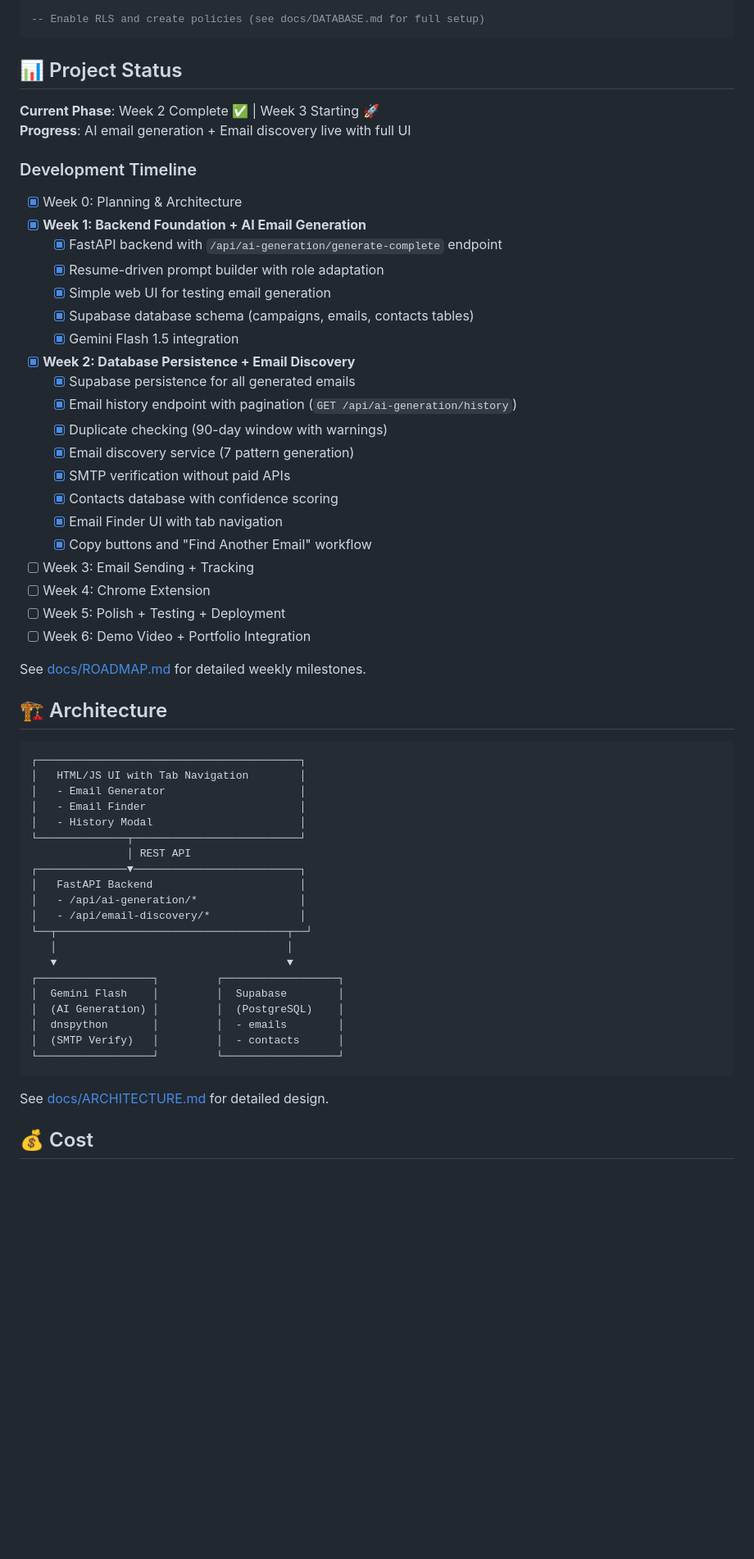
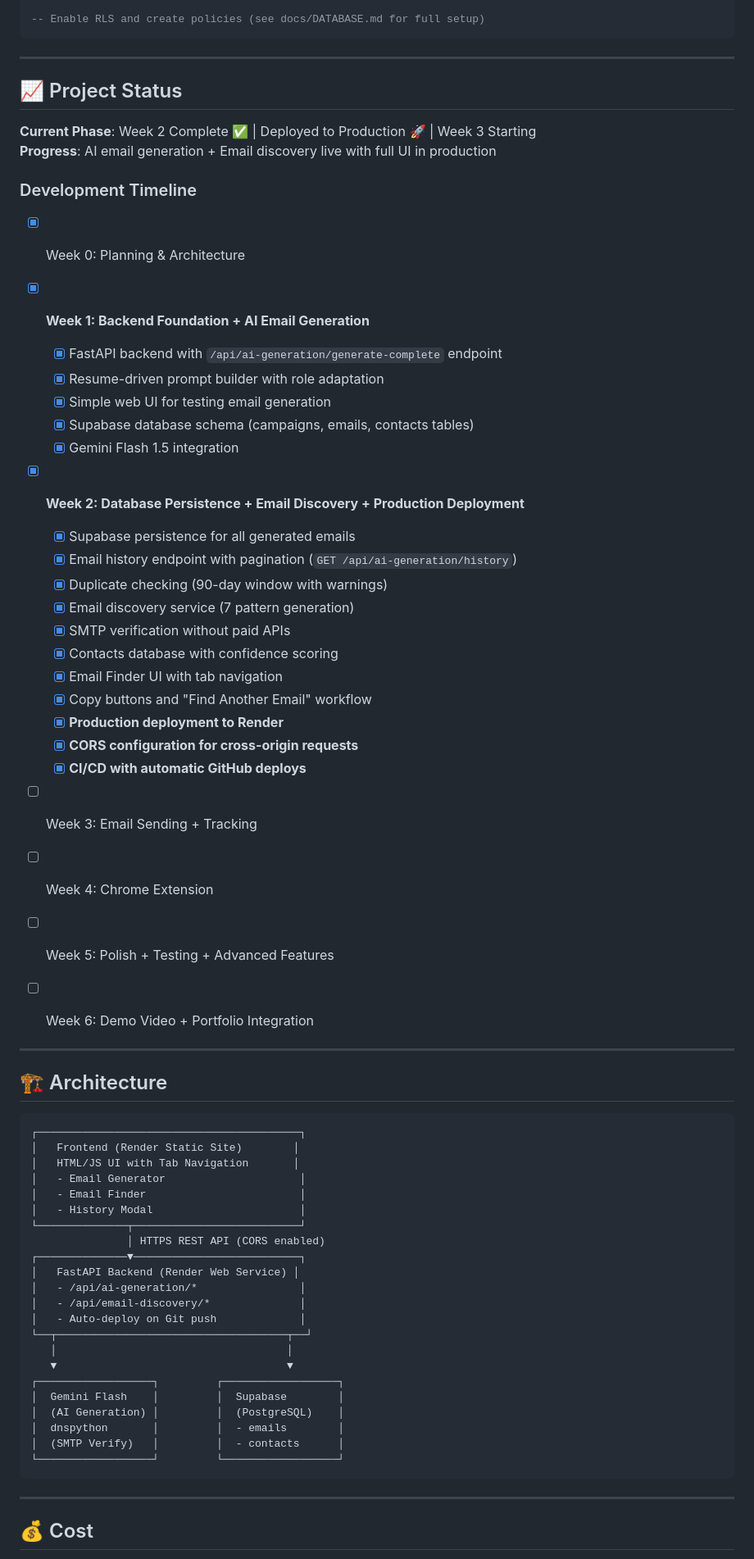
Before and after one commit to varadnair30/ReachCraft, a Markdown page: README.md, the part around the change printed below. Shown: that part at 82% size. Rendered like a GitHub page; blank space fills up the shorter version.

````diff
--- a/README.md
+++ b/README.md
@@ -134,10 +159,12 @@ CREATE TABLE contacts (
 -- Enable RLS and create policies (see docs/DATABASE.md for full setup)
 ```
 
-## 📊 Project Status
+---
 
-**Current Phase**: Week 2 Complete ✅ | Week 3 Starting 🚀
-**Progress**: AI email generation + Email discovery live with full UI
+## 📈 Project Status
+
+**Current Phase**: Week 2 Complete ✅ | Deployed to Production 🚀 | Week 3 Starting
+**Progress**: AI email generation + Email discovery live with full UI in production
 
 ### Development Timeline
 - [x] Week 0: Planning & Architecture
@@ -147,7 +174,7 @@ CREATE TABLE contacts (
   - [x] Simple web UI for testing email generation
   - [x] Supabase database schema (campaigns, emails, contacts tables)
   - [x] Gemini Flash 1.5 integration
-- [x] **Week 2: Database Persistence + Email Discovery**
+- [x] **Week 2: Database Persistence + Email Discovery + Production Deployment**
   - [x] Supabase persistence for all generated emails
   - [x] Email history endpoint with pagination (`GET /api/ai-generation/history`)
   - [x] Duplicate checking (90-day window with warnings)
@@ -156,27 +183,34 @@ CREATE TABLE contacts (
   - [x] Contacts database with confidence scoring
   - [x] Email Finder UI with tab navigation
   - [x] Copy buttons and "Find Another Email" workflow
+  - [x] **Production deployment to Render**
+  - [x] **CORS configuration for cross-origin requests**
+  - [x] **CI/CD with automatic GitHub deploys**
 - [ ] Week 3: Email Sending + Tracking
 - [ ] Week 4: Chrome Extension
-- [ ] Week 5: Polish + Testing + Deployment
+- [ ] Week 5: Polish + Testing + Advanced Features
 - [ ] Week 6: Demo Video + Portfolio Integration
 
-See [docs/ROADMAP.md](docs/ROADMAP.md) for detailed weekly milestones.
+
+
+---
 
 ## 🏗️ Architecture
 
 ```
 ┌─────────────────────────────────────────┐
-│   HTML/JS UI with Tab Navigation        │
+│   Frontend (Render Static Site)        │
+│   HTML/JS UI with Tab Navigation       │
 │   - Email Generator                     │
 │   - Email Finder                        │
 │   - History Modal                       │
 └──────────────┬──────────────────────────┘
-               │ REST API
+               │ HTTPS REST API (CORS enabled)
 ┌──────────────▼──────────────────────────┐
-│   FastAPI Backend                       │
+│   FastAPI Backend (Render Web Service) │
 │   - /api/ai-generation/*                │
 │   - /api/email-discovery/*              │
+│   - Auto-deploy on Git push             │
 └──┬────────────────────────────────────┬──┘
    │                                    │
    ▼                                    ▼
@@ -188,7 +222,9 @@ See [docs/ROADMAP.md](docs/ROADMAP.md) for detailed weekly milestones.
 └──────────────────┘         └──────────────────┘
 ```
 
-See [docs/ARCHITECTURE.md](docs/ARCHITECTURE.md) for detailed design.
+
+
+---
 
 ## 💰 Cost
 
````
Also changed, not shown: other parts of README.md (+98 -38 lines).
